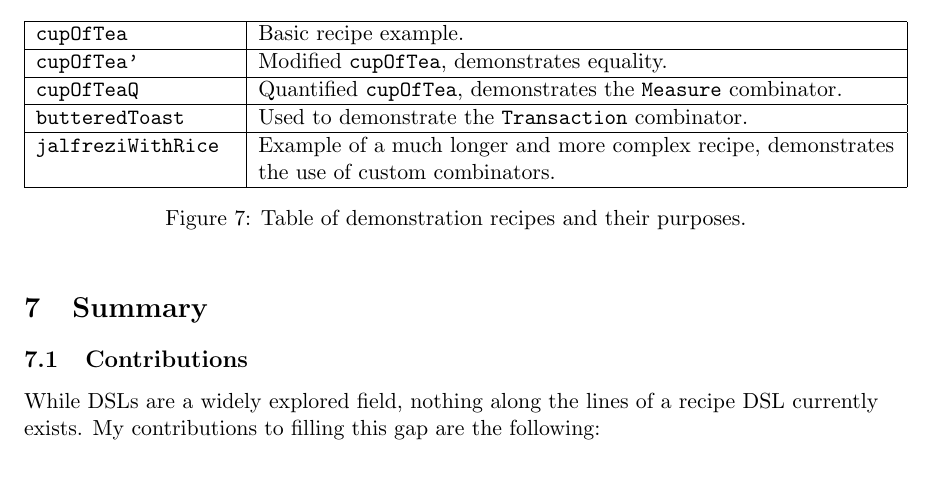
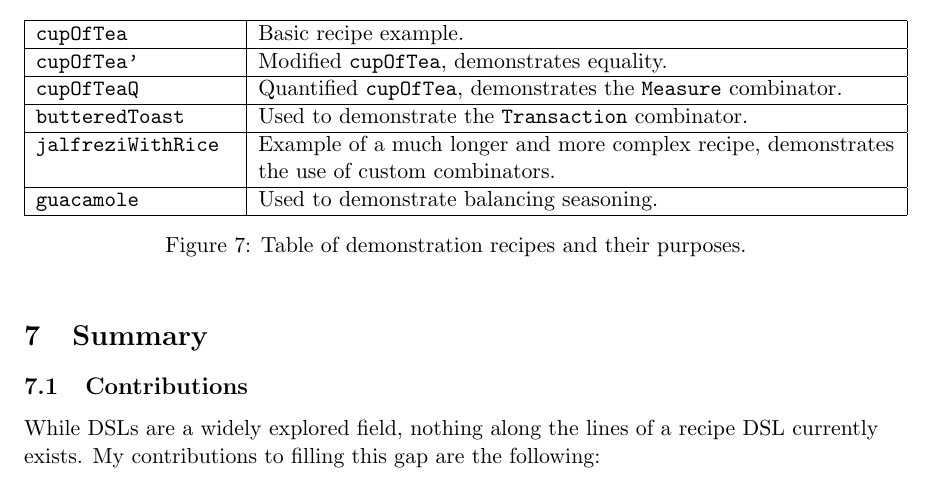
Before and after one commit to Burtannia/recipe-dsl, a LaTeX thesis (docs/dissertation/dissertation.tex): part of page 33 of 39, cut so that both start at the same text. Compiled offline with pdfLaTeX.

Commit message:
Added guacamole to report

```diff
--- a/docs/dissertation/dissertation.tex
+++ b/docs/dissertation/dissertation.tex
@@ -1833,6 +1833,8 @@ the recipes demonstrate conciseness.
     \texttt{jalfreziWithRice} & Example of a much longer and more complex recipe, demonstrates
         the use of custom combinators. \\
     \hline
+    \texttt{guacamole} & Used to demonstrate balancing seasoning. \\
+    \hline
 \end{tabular}
 \caption{Table of demonstration recipes and their purposes.}
 \end{figure}
```
Also changed, not shown: docs/dissertation/dissertation.pdf, 3 other files.
